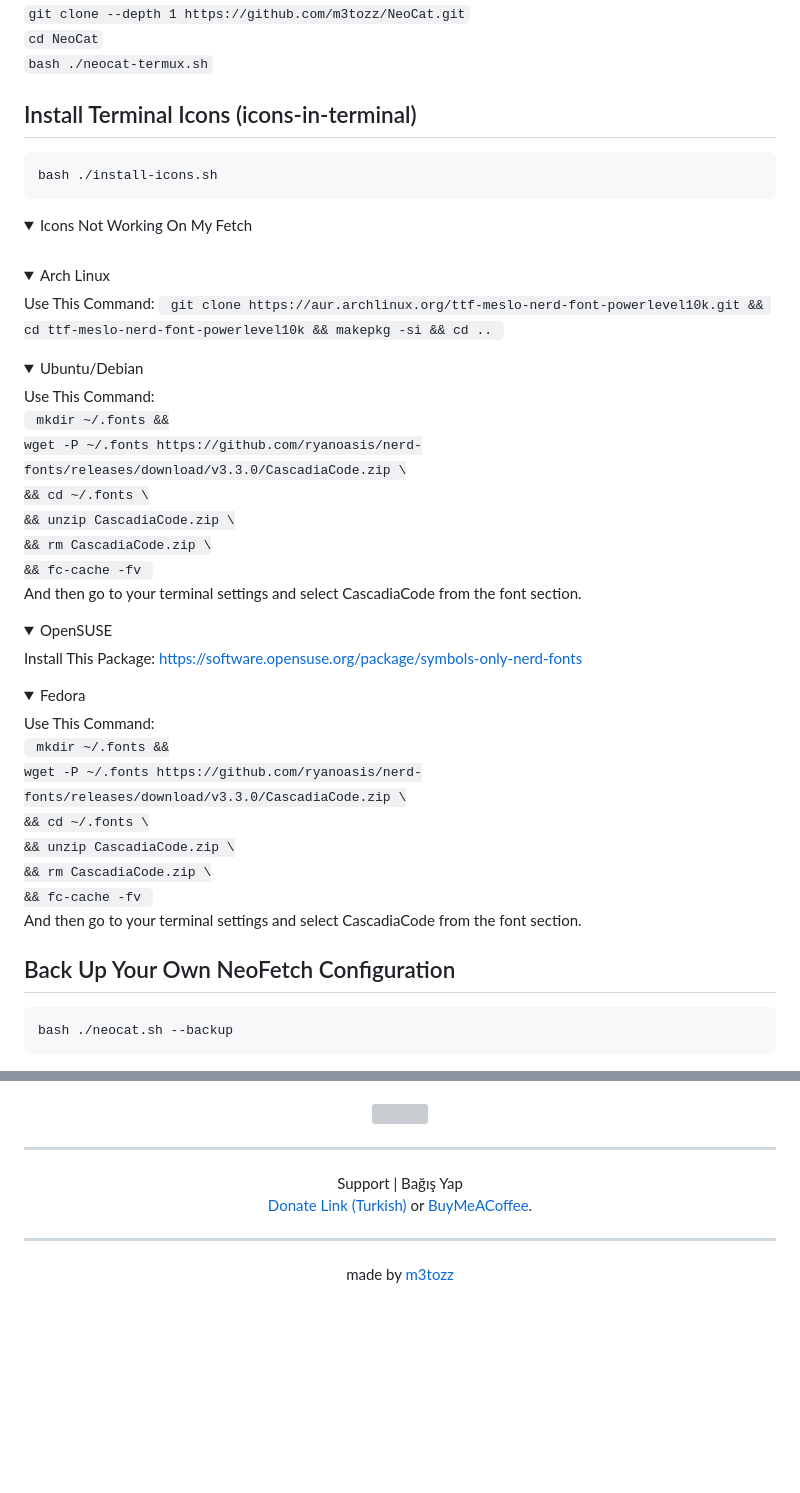
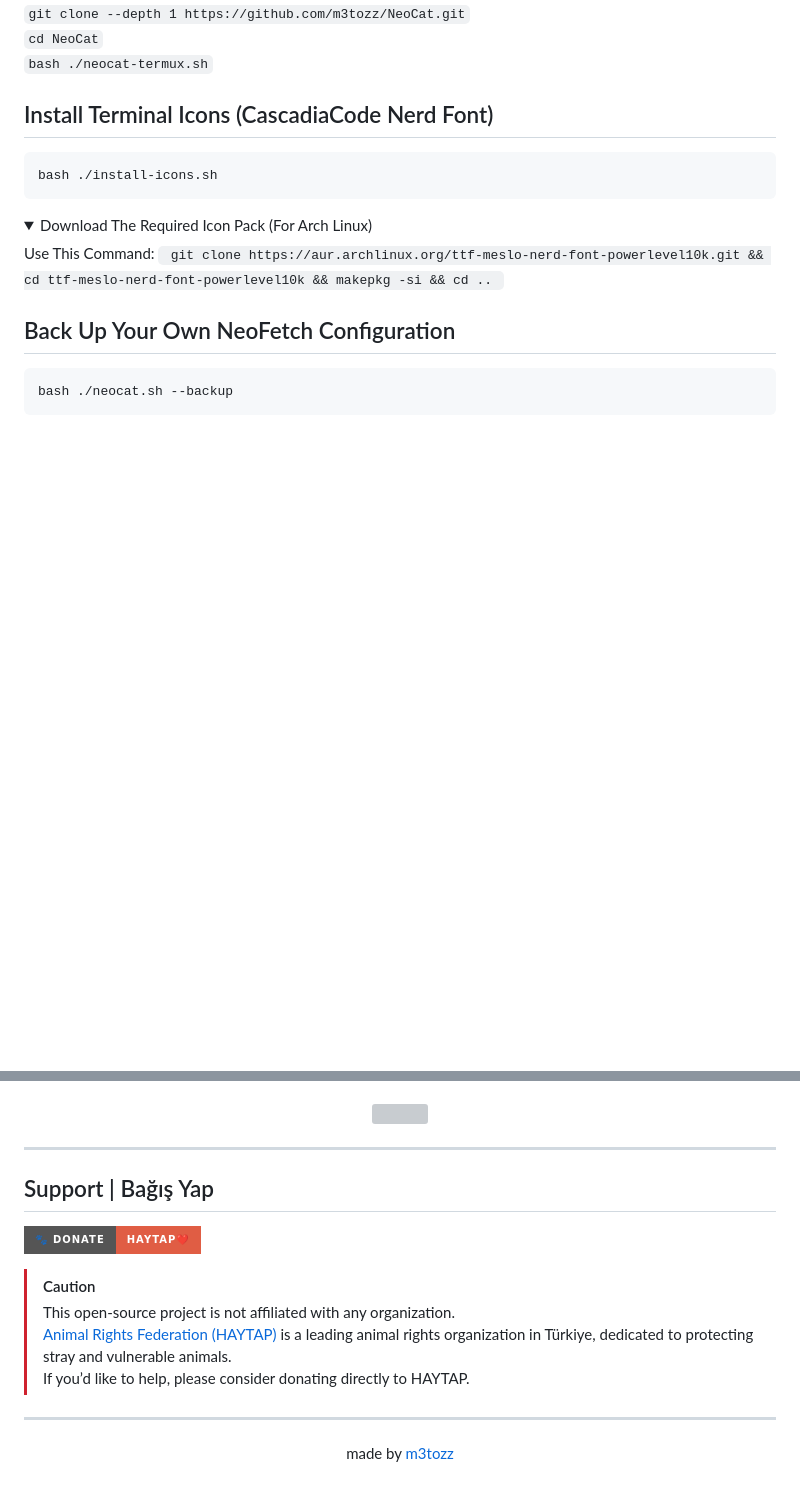
Before and after one commit to m3tozz/NeoCat, a Markdown page: README.md, 2 parts joined by grey strips. Rendered like a GitHub page; folded sections open; badges without logos; blank space fills up the shorter version; grey boxes are pictures that could not be loaded.

````diff
--- a/README.md
+++ b/README.md
@@ -41,43 +41,16 @@ bash ./neocat.sh --help
   </details>
 </details>
 
-Install Terminal Icons (icons-in-terminal)
+Install Terminal Icons (CascadiaCode Nerd Font)
 --
 
 ```bash
 bash ./install-icons.sh
 ```
-<details><summary>Icons Not Working On My Fetch</summary><br>
+
 <details>
-<summary>Arch Linux</summary>
+<summary>Download The Required Icon Pack (For Arch Linux)</summary>
 Use This Command: <code> git clone https://aur.archlinux.org/ttf-meslo-nerd-font-powerlevel10k.git && cd ttf-meslo-nerd-font-powerlevel10k && makepkg -si && cd .. </code>
-</details>
-<details>
-<summary>Ubuntu/Debian</summary>
-Use This Command:<br>
-<code> mkdir ~/.fonts &&
-wget -P ~/.fonts https://github.com/ryanoasis/nerd-fonts/releases/download/v3.3.0/CascadiaCode.zip \
-&& cd ~/.fonts \
-&& unzip CascadiaCode.zip \
-&& rm CascadiaCode.zip \
-&& fc-cache -fv </code><br>
-And then go to your terminal settings and select CascadiaCode from the font section.
-</details>
-<details>
-<summary>OpenSUSE</summary>
-Install This Package:<a href="https://software.opensuse.org/package/symbols-only-nerd-fonts"> https://software.opensuse.org/package/symbols-only-nerd-fonts</a>
-</details>
-<details>
-<summary>Fedora</summary>
-Use This Command:<br>
-<code> mkdir ~/.fonts &&
-wget -P ~/.fonts https://github.com/ryanoasis/nerd-fonts/releases/download/v3.3.0/CascadiaCode.zip \
-&& cd ~/.fonts \
-&& unzip CascadiaCode.zip \
-&& rm CascadiaCode.zip \
-&& fc-cache -fv </code><br>
-And then go to your terminal settings and select CascadiaCode from the font section.
-</details>
 </details>
 
 Back Up Your Own NeoFetch Configuration
@@ -110,8 +83,14 @@ Themes
 <p align="center"><a href="https://www.pling.com/p/2034925/" target="_blank"><img src="https://github.com/user-attachments/assets/392abc9e-5265-4cbe-a031-76d090df89a3" width="44%"></a>
 
 --------------------------------------------------------------------------
-<p align="center">Support | Bağış Yap<br>
-<a href="https://kreosus.com/m3tozzch4rm">Donate Link (Turkish)</a> or <align="right"><a href="https://www.buymeacoffee.com/m3tozz">BuyMeACoffee</a>.</p>
+
+Support | Bağış Yap
+--
+[![Donate to HAYTAP](https://img.shields.io/badge/🐾_Donate-HAYTAP❤️-red?style=for-the-badge)](https://fonzip.com/haytap/bagis)
+> [!CAUTION]
+> This open-source project is not affiliated with any organization.
+> [Animal Rights Federation (HAYTAP)](https://www.haytap.org) is a leading animal rights organization in Türkiye, dedicated to protecting stray and vulnerable animals.
+> If you’d like to help, please consider donating directly to HAYTAP.
 
 --------------------------------------------------------------------------
 <p align="center">made by<a href="https://m3tozz.github.io/"> m3tozz</a></p>
````
